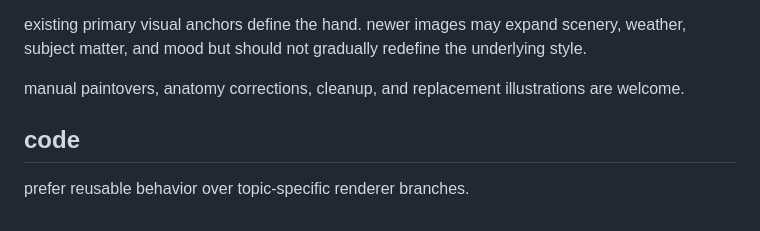
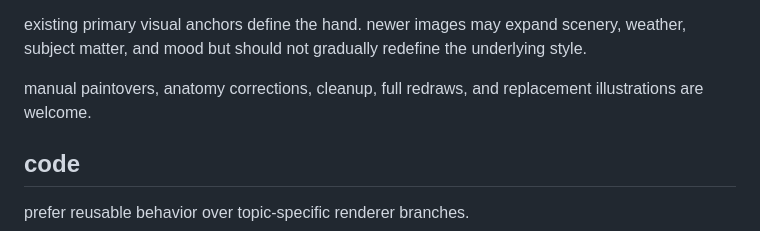
Before and after one commit to nroj95/dst-101, a Markdown page: CONTRIBUTING.md, the part around the change. Rendered like a GitHub page.

Commit message:
clarify illustration contributions

```diff
--- a/CONTRIBUTING.md
+++ b/CONTRIBUTING.md
@@ -59,7 +59,7 @@ important goals include:
 
 existing primary visual anchors define the hand. newer images may expand scenery, weather, subject matter, and mood but should not gradually redefine the underlying style.
 
-manual paintovers, anatomy corrections, cleanup, and replacement illustrations are welcome.
+manual paintovers, anatomy corrections, cleanup, full redraws, and replacement illustrations are welcome.
 
 ## code
 
```
